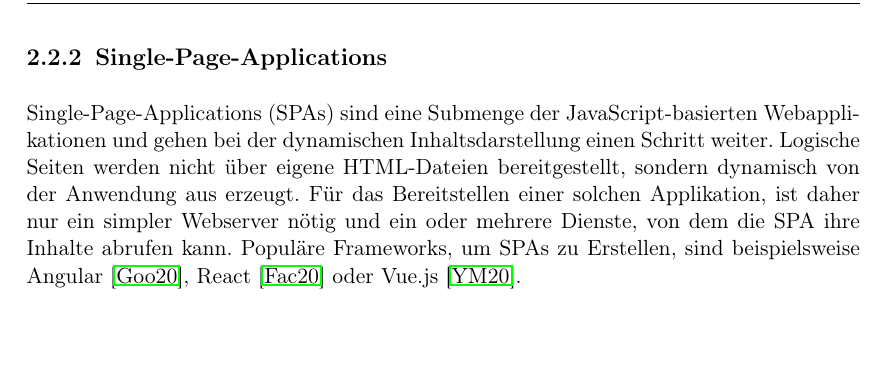
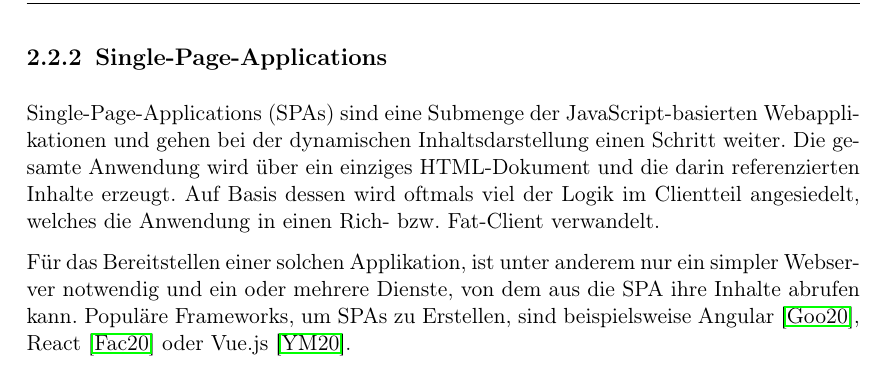
Before and after one commit to JapuDCret/bachelorarbeit, a LaTeX thesis (main.tex, which reads content/02_theorie/clientbasierte-webapps.tex): part of page 12 of 26, cut so that both start at the same text, the shorter picture padded with empty space. Compiled offline with pdfLaTeX.

Commit message:
[ELAB-388] expanded the description of SPAs a bit

```diff
--- a/content/02_theorie/clientbasierte-webapps.tex
+++ b/content/02_theorie/clientbasierte-webapps.tex
@@ -10,6 +10,8 @@ Eine JavaScript-basierte Webapplikation, ist eine Webapplikation, in der die Hau
 
 \subsection{Single-Page-Applications}
 
-Single-Page-Applications (SPAs) sind eine Submenge der JavaScript-basierten Webapplikationen und gehen bei der dynamischen Inhaltsdarstellung einen Schritt weiter. Logische Seiten werden nicht über eigene HTML-Dateien bereitgestellt, sondern dynamisch von der Anwendung aus erzeugt. Für das Bereitstellen einer solchen Applikation, ist daher nur ein simpler Webserver nötig und ein oder mehrere Dienste, von dem die SPA ihre Inhalte abrufen kann. Populäre Frameworks, um SPAs zu Erstellen, sind beispielsweise Angular \cite{AngularHomepage}, React \cite{ReactHomepage} oder Vue.js \cite{VueJSHomepage}.
+Single-Page-Applications (SPAs) sind eine Submenge der JavaScript-basierten Webapplikationen und gehen bei der dynamischen Inhaltsdarstellung einen Schritt weiter. Die gesamte Anwendung wird über ein einziges HTML-Dokument und die darin referenzierten Inhalte erzeugt. Auf Basis dessen wird oftmals viel der Logik im Clientteil angesiedelt, welches die Anwendung in einen Rich- bzw. Fat-Client verwandelt.
+
+Für das Bereitstellen einer solchen Applikation, ist unter anderem nur ein simpler Webserver notwendig und ein oder mehrere Dienste, von dem aus die SPA ihre Inhalte abrufen kann. Populäre Frameworks, um SPAs zu Erstellen, sind beispielsweise Angular \cite{AngularHomepage}, React \cite{ReactHomepage} oder Vue.js \cite{VueJSHomepage}.
 
 % In dieser Arbeit werden SPAs untersucht, denn einerseits fallen diese in das Interessengebiet der Open Knowledge, anderseits gibt es aber auch einige Eigenheiten, die die Nachvollziehbarkeit reduzieren. Beispielsweise gehen durch die starke Trennung von Client und Server auch Kontextinformationen verloren. Zudem wird die Applikation beim Client größer und komplexer, welches das Potenzial von Ungereimtheiten erhöht.
```
Also changed, not shown: main.pdf.
